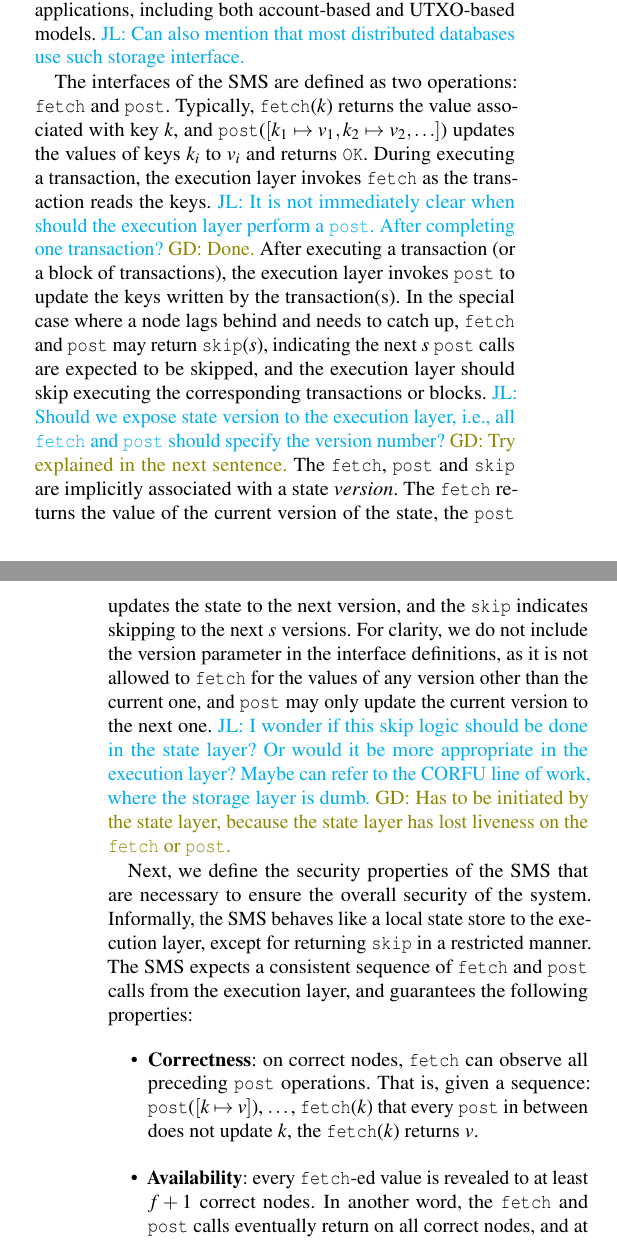
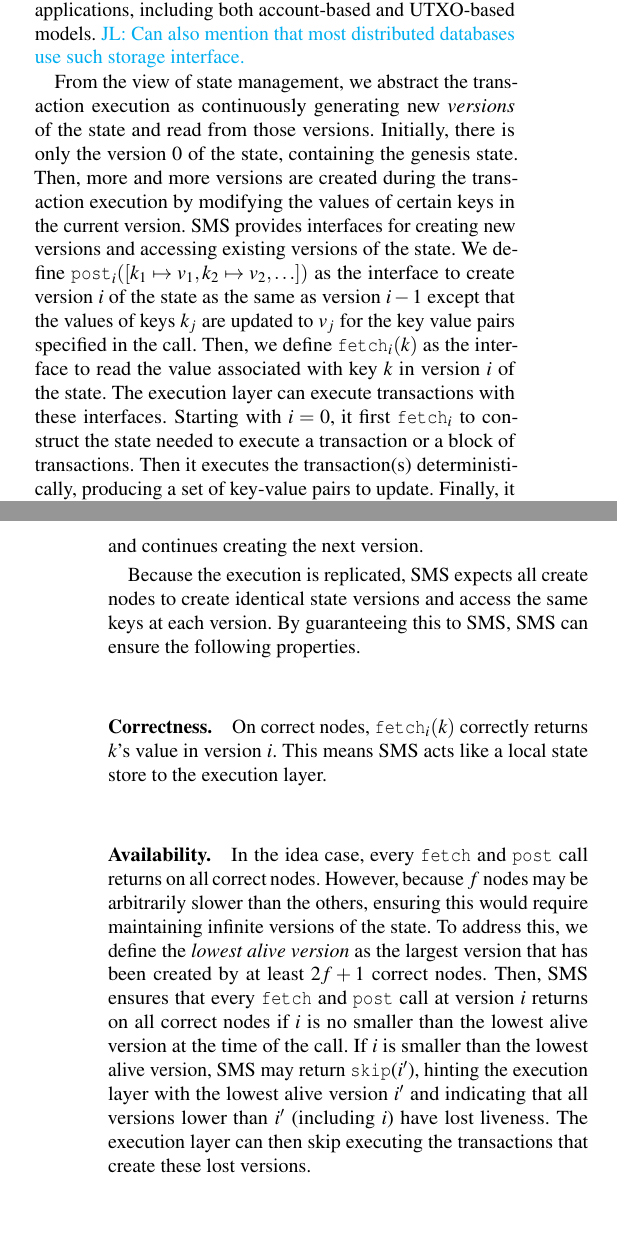
Before and after one commit to sgdxbc/bigbft-paper, a LaTeX document (paper.tex, which reads sections/approach.tex): two parts of the columns of pages 5 and 6 of 19, joined at a grey line, cut so that both start at the same text. Compiled offline with pdfLaTeX; a LaTeX package or settings file that is missing is left out.

Commit message:
approach: revise interface

```diff
--- a/sections/approach.tex
+++ b/sections/approach.tex
@@ -75,27 +75,31 @@ We adopt a key-value abstraction for the state: the state is represented as a ma
 This abstraction is compatible with most blockchain applications, including both account-based and UTXO-based models.
 \lijl{Can also mention that most distributed databases use such storage interface.}
 
-The interfaces of the SMS are defined as two operations: \fetch and \bump.
-Typically, \fetch($k$) returns the value associated with key $k$, and \bump($[k_1 \mapsto v_1, k_2 \mapsto v_2, \ldots]$) updates the values of keys $k_i$ to $v_i$ and returns \texttt{OK}.
-During executing a transaction, the execution layer invokes \fetch as the transaction reads the keys.
-\lijl{It is not immediately clear when should the execution layer perform a \bump. After completing one transaction?} \gd{Done.}
-After executing a transaction (or a block of transactions), the execution layer invokes \bump to update the keys written by the transaction(s).
-In the special case where a node lags behind and needs to catch up, \fetch and \bump may return \forward($s$), indicating the next $s$ \bump calls are expected to be skipped, and the execution layer should skip executing the corresponding transactions or blocks.
-\lijl{Should we expose state version to the execution layer, i.e., all \fetch and \bump should specify the version number?} \gd{Try explained in the next sentence.}
-The \fetch, \bump and \forward are implicitly associated with a state \emph{version}.
-The \fetch returns the value of the current version of the state, the \bump updates the state to the next version, and the \forward indicates skipping to the next $s$ versions.
-For clarity, we do not include the version parameter in the interface definitions, as it is not allowed to \fetch for the values of any version other than the current one, and \bump may only update the current version to the next one.
-\lijl{I wonder if this skip logic should be done in the state layer? Or would it be more appropriate in the execution layer? Maybe can refer to the CORFU line of work, where the storage layer is dumb.} \gd{Has to be initiated by the state layer, because the state layer has lost liveness on the \fetch or \bump.}
+From the view of state management, we abstract the transaction execution as continuously generating new \emph{versions} of the state and read from those versions.
+Initially, there is only the version 0 of the state, containing the genesis state.
+Then, more and more versions are created during the transaction execution by modifying the values of certain keys in the current version.
+SMS provides interfaces for creating new versions and accessing existing versions of the state.
+We define $\bump_{i}([k_1 \mapsto v_1, k_2 \mapsto v_2, \ldots])$ as the interface to create version $i$ of the state as the same as version $i-1$ except that the values of keys $k_j$ are updated to $v_j$ for the key value pairs specified in the call.
+Then, we define $\fetch_{i}(k)$ as the interface to read the value associated with key $k$ in version $i$ of the state.
+The execution layer can execute transactions with these interfaces.
+Starting with $i=0$, it first $\fetch_{i}$ to construct the state needed to execute a transaction or a block of transactions.
+Then it executes the transaction(s) deterministically, producing a set of key-value pairs to update.
+Finally, it invokes $\bump_{i+1}$ with these key-value pairs, increments $i$ by 1 and continues creating the next version.
 
-Next, we define the security properties of the SMS that are necessary to ensure the overall security of the system.
-Informally, the SMS behaves like a local state store to the execution layer, except for returning \forward in a restricted manner.
-The SMS expects a consistent sequence of \fetch and \bump calls from the execution layer, and guarantees the following properties:
-\begin{itemize}
-    \item \textbf{Correctness}: on correct nodes, \fetch can observe all preceding \bump operations.
-    That is, given a sequence: \bump($[k \mapsto v]$), $\dots$, \fetch($k$) that every \bump in between does not update $k$, the \fetch($k$) returns $v$.
-    \item \textbf{Availability}: every \fetch-ed value is revealed to at least $f+1$ correct nodes.
-    In another word, the \fetch and \bump calls eventually return on all correct nodes, and at most $f$ of them may return \forward.
-\end{itemize}
+Because the execution is replicated, SMS expects all create nodes to create identical state versions and access the same keys at each version.
+By guaranteeing this to SMS, SMS can ensure the following properties.
+
+\paragraph{Correctness.}
+On correct nodes, $\fetch_{i}(k)$ correctly returns $k$'s value in version $i$.
+This means SMS acts like a local state store to the execution layer.
+
+\paragraph{Availability.}
+In the idea case, every $\fetch$ and $\bump$ call returns on all correct nodes.
+However, because $f$ nodes may be arbitrarily slower than the others, ensuring this would require maintaining infinite versions of the state.
+To address this, we define the \emph{lowest alive version} as the largest version that has been created by at least $2f+1$ correct nodes.
+Then, SMS ensures that every $\fetch$ and $\bump$ call at version $i$ returns on all correct nodes if $i$ is no smaller than the lowest alive version at the time of the call.
+If $i$ is smaller than the lowest alive version, SMS may return \forward($i'$), hinting the execution layer with the lowest alive version $i'$ and indicating that all versions lower than $i'$ (including $i$) have lost liveness.
+The execution layer can then skip executing the transactions that create these lost versions.
 
 \subsection{From SMS Properties to System Security}
 
```
